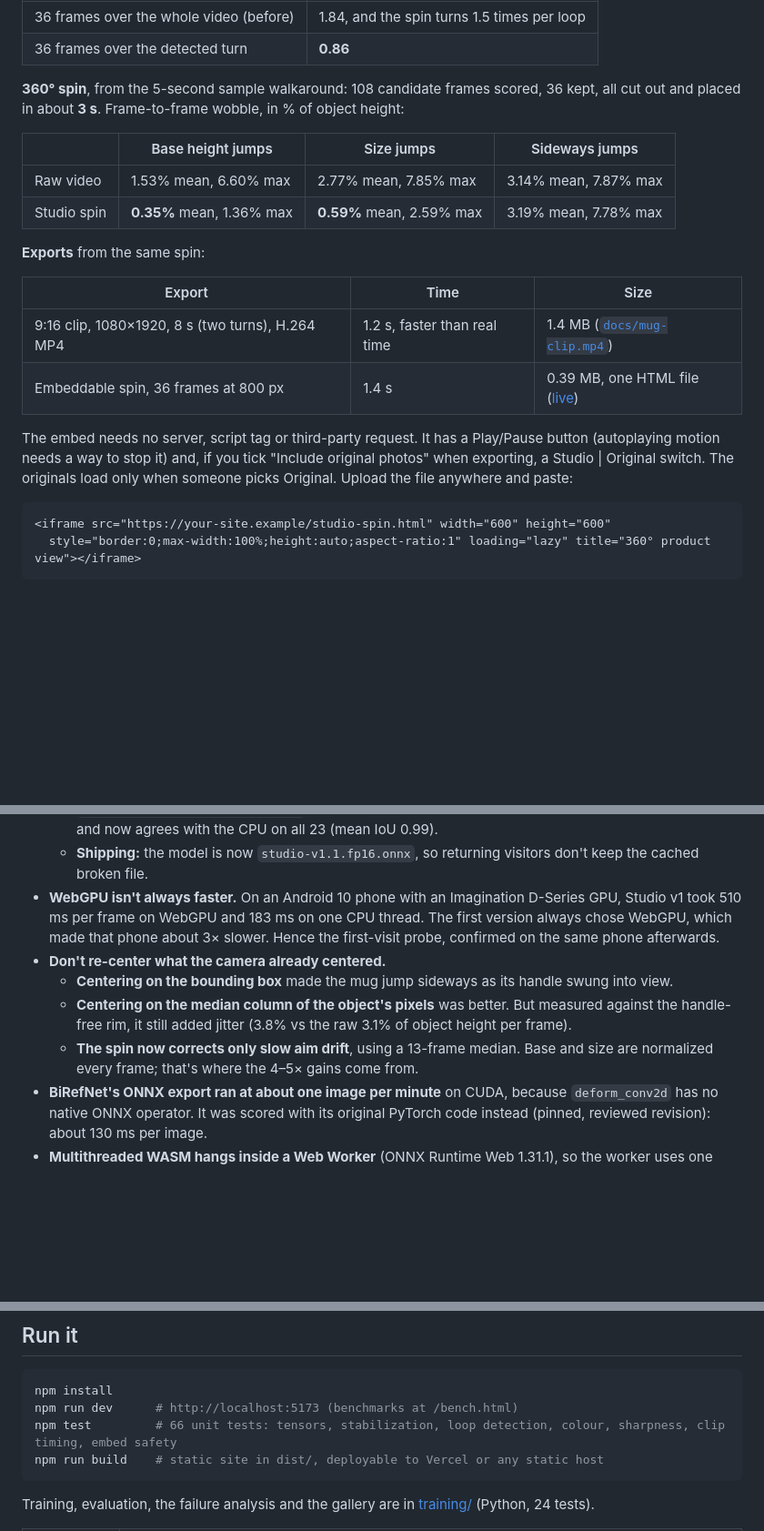
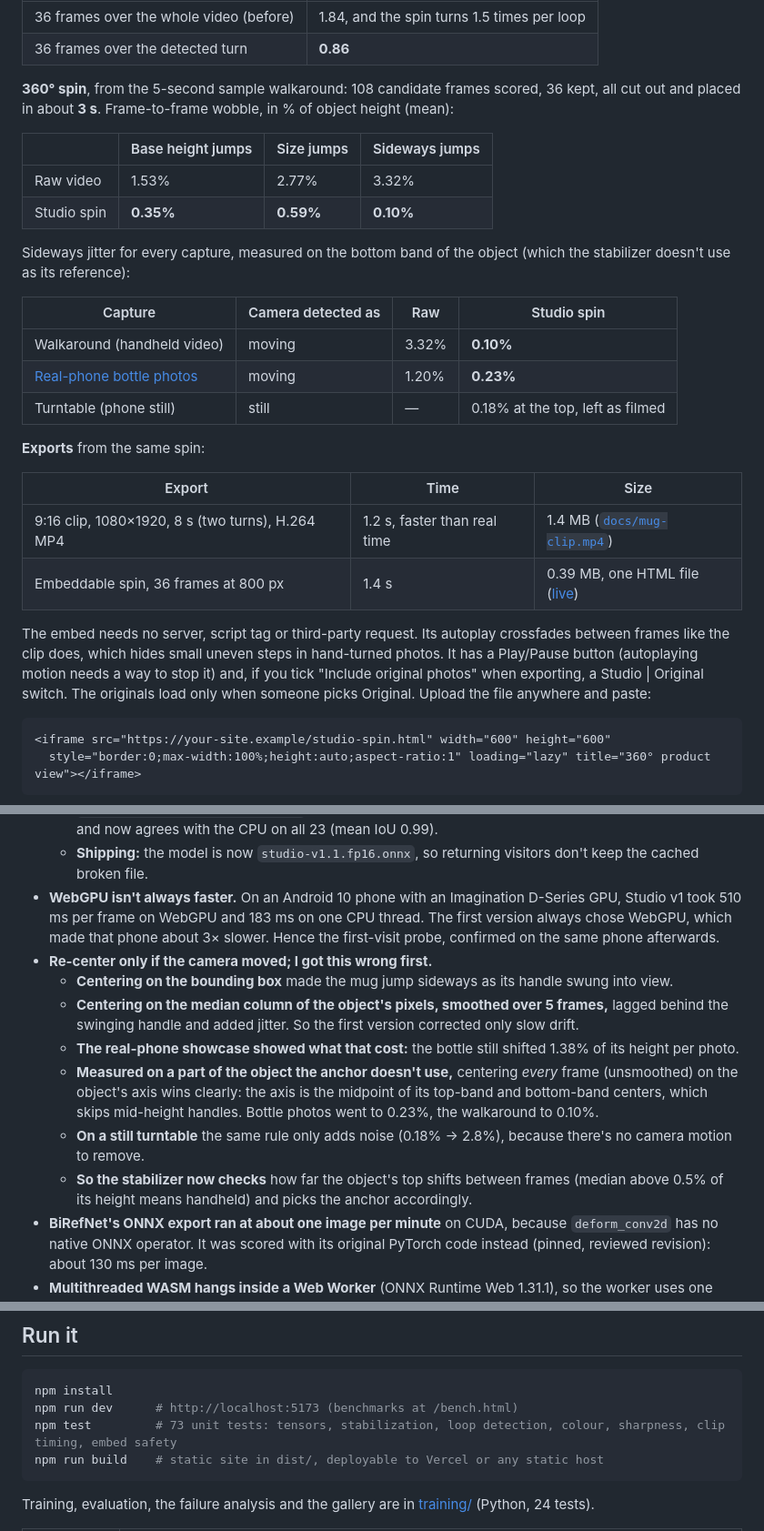
Before and after one commit to JuanPRG/studio-cutouts, a Markdown page: README.md, 3 parts joined by grey strips. Shown at 91% size. GitHub-like rendering; blank space fills up the shorter version.

````diff
--- a/README.md
+++ b/README.md
@@ -50,12 +50,20 @@ DIS-TE (2,000 images) is fine detail: chairs, bikes, plants, jewelry. DUTS-TE (5
 | 36 frames over the whole video (before) | 1.84, and the spin turns 1.5 times per loop |
 | 36 frames over the detected turn | **0.86** |
 
-**360° spin**, from the 5-second sample walkaround: 108 candidate frames scored, 36 kept, all cut out and placed in about **3 s**. Frame-to-frame wobble, in % of object height:
+**360° spin**, from the 5-second sample walkaround: 108 candidate frames scored, 36 kept, all cut out and placed in about **3 s**. Frame-to-frame wobble, in % of object height (mean):
 
 | | Base height jumps | Size jumps | Sideways jumps |
 |---|---|---|---|
-| Raw video | 1.53% mean, 6.60% max | 2.77% mean, 7.85% max | 3.14% mean, 7.87% max |
-| Studio spin | **0.35%** mean, 1.36% max | **0.59%** mean, 2.59% max | 3.19% mean, 7.78% max |
+| Raw video | 1.53% | 2.77% | 3.32% |
+| Studio spin | **0.35%** | **0.59%** | **0.10%** |
+
+Sideways jitter for every capture, measured on the bottom band of the object (which the stabilizer doesn't use as its reference):
+
+| Capture | Camera detected as | Raw | Studio spin |
+|---|---|---|---|
+| Walkaround (handheld video) | moving | 3.32% | **0.10%** |
+| [Real-phone bottle photos](#from-a-real-phone) | moving | 1.20% | **0.23%** |
+| Turntable (phone still) | still | — | 0.18% at the top, left as filmed |
 
 **Exports** from the same spin:
 
@@ -64,7 +72,7 @@ DIS-TE (2,000 images) is fine detail: chairs, bikes, plants, jewelry. DUTS-TE (5
 | 9:16 clip, 1080×1920, 8 s (two turns), H.264 MP4 | 1.2 s, faster than real time | 1.4 MB ([`docs/mug-clip.mp4`](docs/mug-clip.mp4)) |
 | Embeddable spin, 36 frames at 800 px | 1.4 s | 0.39 MB, one HTML file ([live](https://studio-cutouts.vercel.app/embed/mug-spin.html)) |
 
-The embed needs no server, script tag or third-party request. It has a Play/Pause button (autoplaying motion needs a way to stop it) and, if you tick "Include original photos" when exporting, a Studio | Original switch. The originals load only when someone picks Original. Upload the file anywhere and paste:
+The embed needs no server, script tag or third-party request. Its autoplay crossfades between frames like the clip does, which hides small uneven steps in hand-turned photos. It has a Play/Pause button (autoplaying motion needs a way to stop it) and, if you tick "Include original photos" when exporting, a Studio | Original switch. The originals load only when someone picks Original. Upload the file anywhere and paste:
 
 ```html
 <iframe src="https://your-site.example/studio-spin.html" width="600" height="600"
@@ -132,10 +140,13 @@ files ──► frames.ts   one photo (≤4096 px) │ several photos, sorted by
   - **Fix:** keep just those 8 `ReduceMean` operations in fp32 (`FP32_OPS` in `training/studio_train/export.py`). The file is the same 9.1 MB, scores the same on DIS-TE (0.7735), and now agrees with the CPU on all 23 (mean IoU 0.99).
   - **Shipping:** the model is now `studio-v1.1.fp16.onnx`, so returning visitors don't keep the cached broken file.
 - **WebGPU isn't always faster.** On an Android 10 phone with an Imagination D-Series GPU, Studio v1 took 510 ms per frame on WebGPU and 183 ms on one CPU thread. The first version always chose WebGPU, which made that phone about 3× slower. Hence the first-visit probe, confirmed on the same phone afterwards.
-- **Don't re-center what the camera already centered.**
+- **Re-center only if the camera moved; I got this wrong first.**
   - **Centering on the bounding box** made the mug jump sideways as its handle swung into view.
-  - **Centering on the median column of the object's pixels** was better. But measured against the handle-free rim, it still added jitter (3.8% vs the raw 3.1% of object height per frame).
-  - **The spin now corrects only slow aim drift**, using a 13-frame median. Base and size are normalized every frame; that's where the 4–5× gains come from.
+  - **Centering on the median column of the object's pixels, smoothed over 5 frames,** lagged behind the swinging handle and added jitter. So the first version corrected only slow drift.
+  - **The real-phone showcase showed what that cost:** the bottle still shifted 1.38% of its height per photo.
+  - **Measured on a part of the object the anchor doesn't use,** centering *every* frame (unsmoothed) on the object's axis wins clearly: the axis is the midpoint of its top-band and bottom-band centers, which skips mid-height handles. Bottle photos went to 0.23%, the walkaround to 0.10%.
+  - **On a still turntable** the same rule only adds noise (0.18% → 2.8%), because there's no camera motion to remove.
+  - **So the stabilizer now checks** how far the object's top shifts between frames (median above 0.5% of its height means handheld) and picks the anchor accordingly.
 - **BiRefNet's ONNX export ran at about one image per minute** on CUDA, because `deform_conv2d` has no native ONNX operator. It was scored with its original PyTorch code instead (pinned, reviewed revision): about 130 ms per image.
 - **Multithreaded WASM hangs inside a Web Worker** (ONNX Runtime Web 1.31.1), so the worker uses one thread. The upside: the site needs no cross-origin isolation headers, which keeps static hosting and embedding simple.
 
@@ -153,7 +164,7 @@ files ──► frames.ts   one photo (≤4096 px) │ several photos, sorted by
 ```bash
 npm install
 npm run dev      # http://localhost:5173 (benchmarks at /bench.html)
-npm test         # 66 unit tests: tensors, stabilization, loop detection, colour, sharpness, clip timing, embed safety
+npm test         # 73 unit tests: tensors, stabilization, loop detection, colour, sharpness, clip timing, embed safety
 npm run build    # static site in dist/, deployable to Vercel or any static host
 ```
 
````
Also changed, not shown: docs/showcase-studio.jpg, 11 other files.
